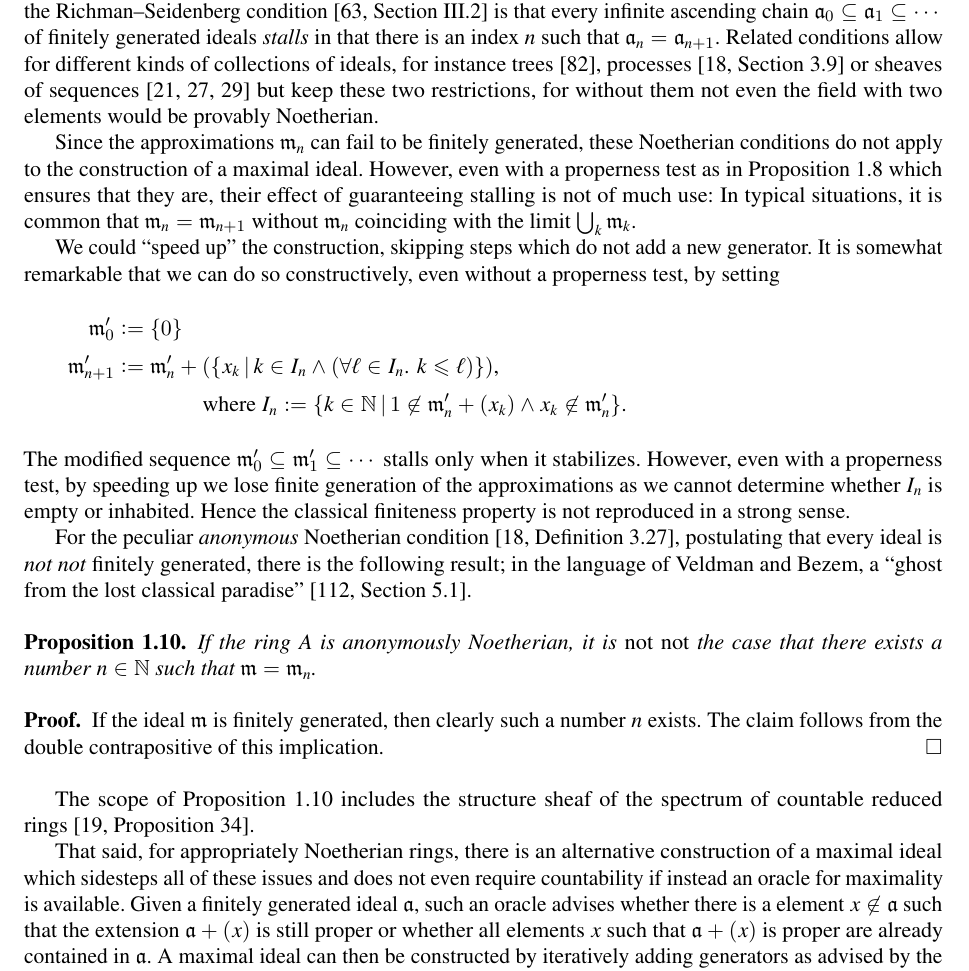
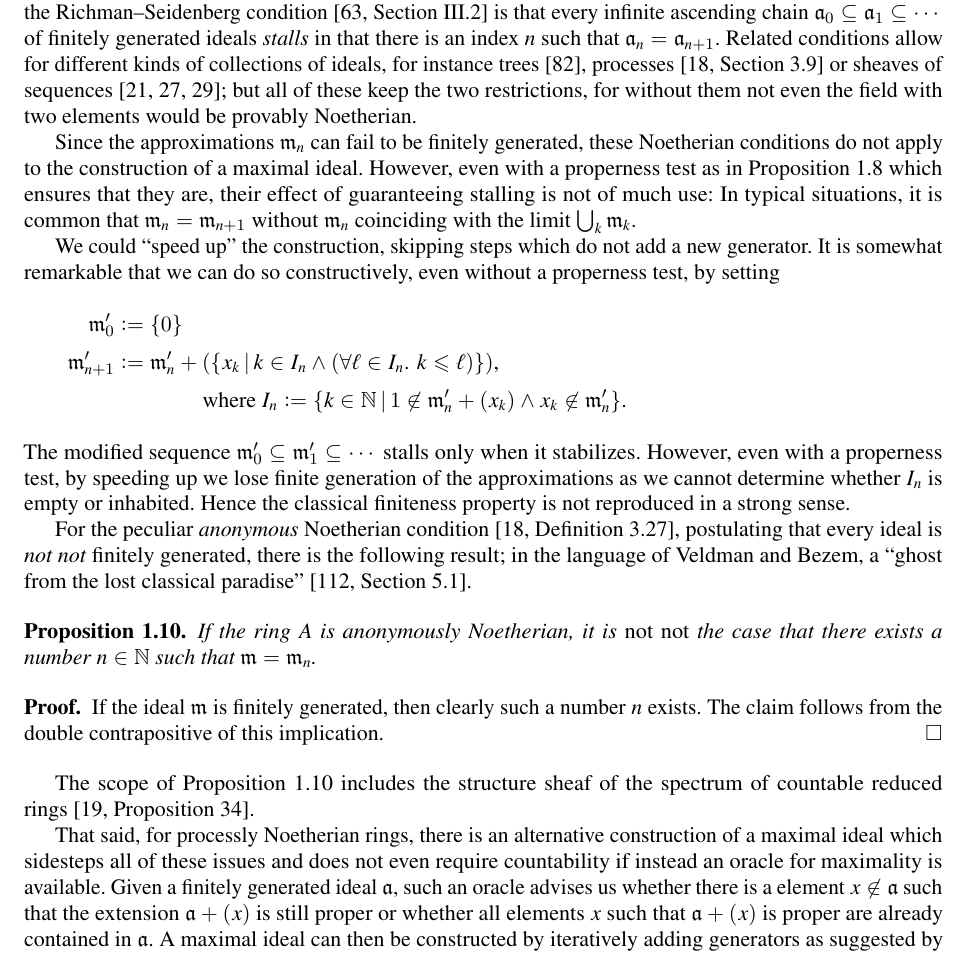
Before and after one commit to iblech/constructive-maximal-ideals, a LaTeX document (extended.tex): part of page 8 of 27, cut so that both start at the same text. Compiled offline with pdfLaTeX; a missing font is replaced by an installed copy or a similar font; a LaTeX package or settings file that is missing is left out.

Commit message:
More precise Lasker–Noether analogy

```diff
--- a/extended.tex
+++ b/extended.tex
@@ -667,8 +667,8 @@ $\aaa_0 \subseteq \aaa_1 \subseteq \cdots$ of finitely generated ideals
 \emph{stalls} in that there is an index~$n$ such that~$\aaa_n = \aaa_{n+1}$.
 Related conditions allow for different kinds of collections of ideals, for
 instance trees~\cite{richman:noetherian}, processes~\cite[Section~3.9]{blechschmidt:phd} or
-sheaves of sequences~\cite{coquand-lombardi:krull,coquand:invariant,blechschmidt:multiverse}
-but keep these two restrictions, for without them not
+sheaves of sequences~\cite{coquand-lombardi:krull,coquand:invariant,blechschmidt:multiverse};
+but all of these keep the two restrictions, for without them not
 even the field with two elements would be provably Noetherian.
 
 Since the approximations~$\mmm_n$ can fail to be finitely generated, these
@@ -712,16 +712,16 @@ The scope of Proposition~\ref{prop:fin-anon} includes the structure sheaf of
 the spectrum of countable reduced
 rings~\cite[Proposition~34]{blechschmidt:generalized-spaces}.
 
-That said, for appropriately Noetherian rings, there is an alternative
+That said, for processly Noetherian rings, there is an alternative
 construction of a maximal ideal which sidesteps all of these issues and does
 not even require countability if instead an oracle for maximality is available.
-Given a finitely generated ideal~$\aaa$, such an oracle advises whether there is a
+Given a finitely generated ideal~$\aaa$, such an oracle advises us whether there is a
 element~$x \not\in \aaa$ such that the extension~$\aaa + (x)$ is still proper
 or whether all elements~$x$ such that~$\aaa + (x)$ is proper are already
 contained in~$\aaa$. A maximal ideal can then be constructed by iteratively
-adding generators as advised by the oracle.~\cite{XXX}
-% xxx: oracle tells
-% xxx: which kind of Noetherian?
+adding generators as suggested by the oracle, similar to the construction of
+minimal prime ideals above a given finitely generated ideal in the setting of
+Lasker--Noether rings~\cite[Theorem~E]{perdry:noetherian}.
 
 
 \section{On the intersection of all prime ideals}
```
